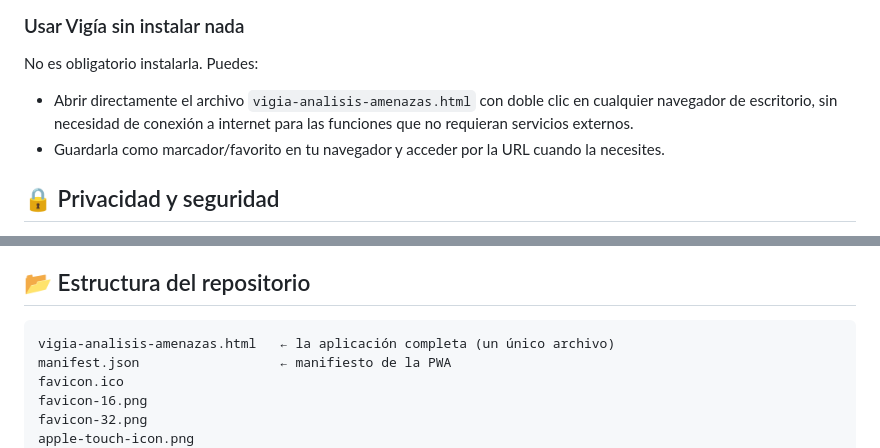
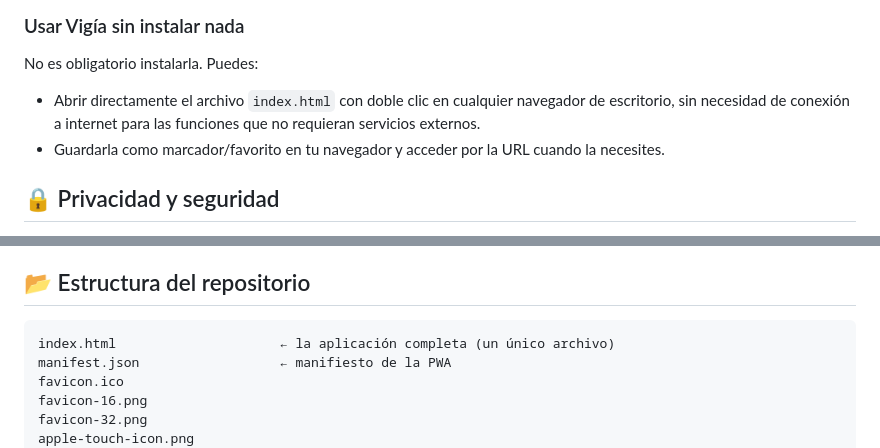
Before and after one commit to Tr4m4nt1n3s/vigia-pwa, a Markdown page: README.md, 2 parts joined by grey strips. GitHub-like rendering.

Commit message:
Rename vigia-analisis-amenazas.html to index.html

````diff
--- a/README.md
+++ b/README.md
@@ -113,7 +113,7 @@ Firefox de escritorio no ofrece instalación nativa de PWAs. Puedes seguir usand
 
 No es obligatorio instalarla. Puedes:
 
-- Abrir directamente el archivo `vigia-analisis-amenazas.html` con doble clic en cualquier navegador de escritorio, sin necesidad de conexión a internet para las funciones que no requieran servicios externos.
+- Abrir directamente el archivo `index.html` con doble clic en cualquier navegador de escritorio, sin necesidad de conexión a internet para las funciones que no requieran servicios externos.
 - Guardarla como marcador/favorito en tu navegador y acceder por la URL cuando la necesites.
 
 ## 🔒 Privacidad y seguridad
@@ -144,7 +144,7 @@ Cuando una función no es técnicamente posible desde una web, Vigía te lo expl
 ## 📂 Estructura del repositorio
 
 ```
-vigia-analisis-amenazas.html   ← la aplicación completa (un único archivo)
+index.html                     ← la aplicación completa (un único archivo)
 manifest.json                  ← manifiesto de la PWA
 favicon.ico
 favicon-16.png
````
